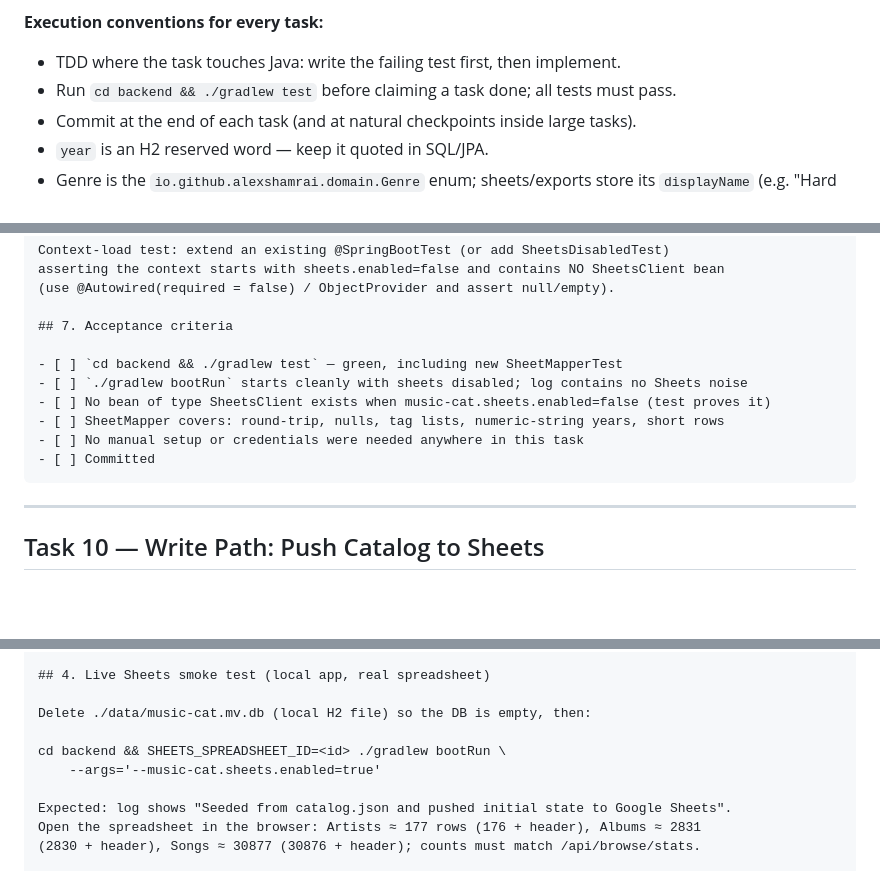
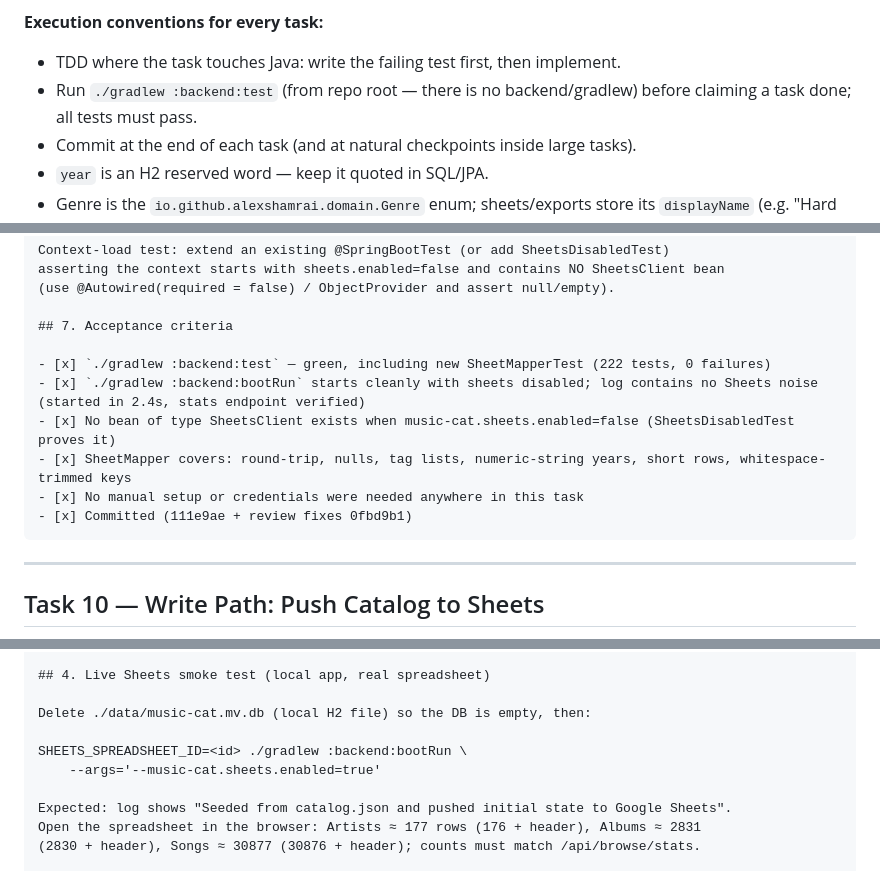
Before and after one commit to alexshamrai/music-cat, a Markdown page: task-list.md, 3 parts joined by grey strips. GitHub-like rendering; blank space fills up the shorter version.

Commit message:
Check Task 9 acceptance boxes, fix gradle wrapper path in docs

````diff
--- a/task-list.md
+++ b/task-list.md
@@ -34,7 +34,8 @@ free tier, with Google Sheets as the persistent source of truth.
 
 **Execution conventions for every task:**
 - TDD where the task touches Java: write the failing test first, then implement.
-- Run `cd backend && ./gradlew test` before claiming a task done; all tests must pass.
+- Run `./gradlew :backend:test` (from repo root — there is no backend/gradlew) before
+  claiming a task done; all tests must pass.
 - Commit at the end of each task (and at natural checkpoints inside large tasks).
 - `year` is an H2 reserved word — keep it quoted in SQL/JPA.
 - Genre is the `io.github.alexshamrai.domain.Genre` enum; sheets/exports store its
@@ -182,12 +183,12 @@ asserting the context starts with sheets.enabled=false and contains NO SheetsCli
 
 ## 7. Acceptance criteria
 
-- [ ] `cd backend && ./gradlew test` — green, including new SheetMapperTest
-- [ ] `./gradlew bootRun` starts cleanly with sheets disabled; log contains no Sheets noise
-- [ ] No bean of type SheetsClient exists when music-cat.sheets.enabled=false (test proves it)
-- [ ] SheetMapper covers: round-trip, nulls, tag lists, numeric-string years, short rows
-- [ ] No manual setup or credentials were needed anywhere in this task
-- [ ] Committed
+- [x] `./gradlew :backend:test` — green, including new SheetMapperTest (222 tests, 0 failures)
+- [x] `./gradlew :backend:bootRun` starts cleanly with sheets disabled; log contains no Sheets noise (started in 2.4s, stats endpoint verified)
+- [x] No bean of type SheetsClient exists when music-cat.sheets.enabled=false (SheetsDisabledTest proves it)
+- [x] SheetMapper covers: round-trip, nulls, tag lists, numeric-string years, short rows, whitespace-trimmed keys
+- [x] No manual setup or credentials were needed anywhere in this task
+- [x] Committed (111e9ae + review fixes 0fbd9b1)
 ```
 
 ---
@@ -759,7 +760,7 @@ gcloud secrets create sheets-sa-key --data-file=config/google-credentials.json
 
 Delete ./data/music-cat.mv.db (local H2 file) so the DB is empty, then:
 
-cd backend && SHEETS_SPREADSHEET_ID=<id> ./gradlew bootRun \
+SHEETS_SPREADSHEET_ID=<id> ./gradlew :backend:bootRun \
     --args='--music-cat.sheets.enabled=true'
 
 Expected: log shows "Seeded from catalog.json and pushed initial state to Google Sheets".
````
